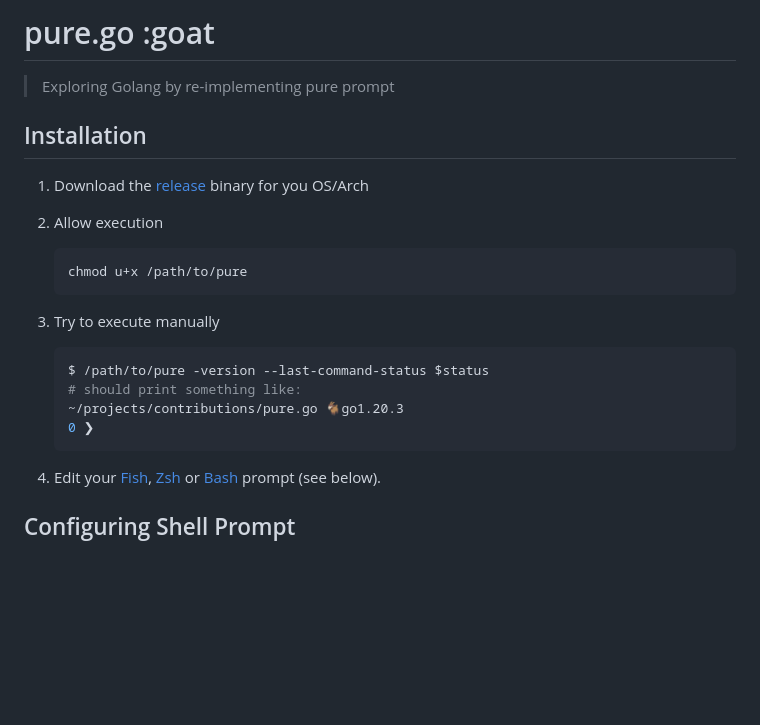
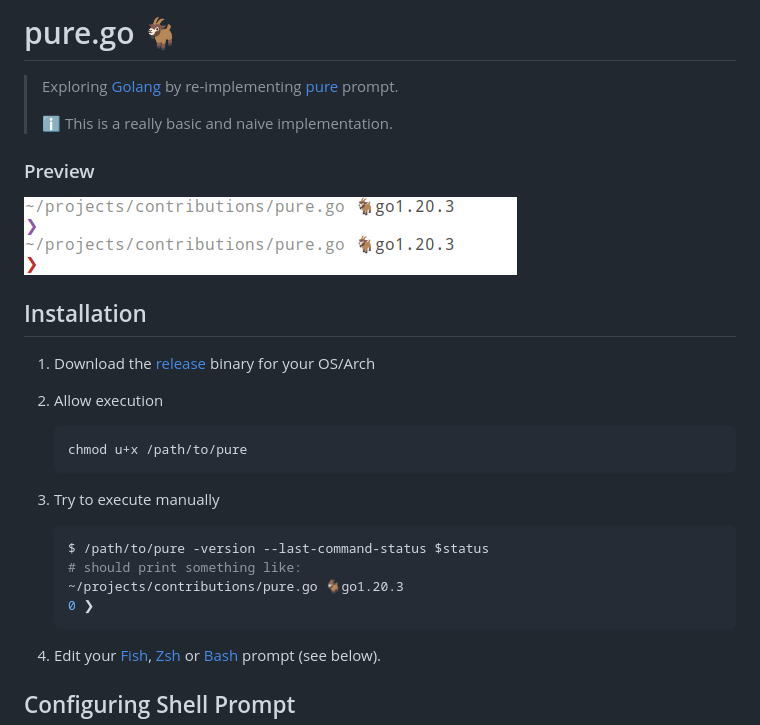
Before and after one commit to edouard-lopez/pure.go, a Markdown page: README.md, the part around one of its changes. Drawn GitHub-style; pictures changed too: preview.png (added); blank space fills up the shorter version.

Commit message:
docs: update readme

````diff
--- a/README.md
+++ b/README.md
@@ -1,10 +1,16 @@
-# pure.go :goat
+# pure.go 🐐
 
-> Exploring Golang by re-implementing pure prompt
+> Exploring [Golang][go] by re-implementing [pure][pure] prompt.
+>
+> :information_source: This is a really basic and naive implementation.
+
+### Preview
+
+![preview pure.go](./preview.png)
 
 ## Installation
 
-1. Download the [release] binary for you OS/Arch
+1. Download the [release] binary for your OS/Arch
 2. Allow execution
 
     ```sh
@@ -19,7 +25,6 @@
     ~/projects/contributions/pure.go 🐐go1.20.3
     0 ❯
     ```
-
 
 4. Edit your [Fish](#fish), [Zsh](#zsh) or [Bash](#bash) prompt (see below).
 
````
Also changed, not shown: other parts of README.md (+3 -1 lines).
